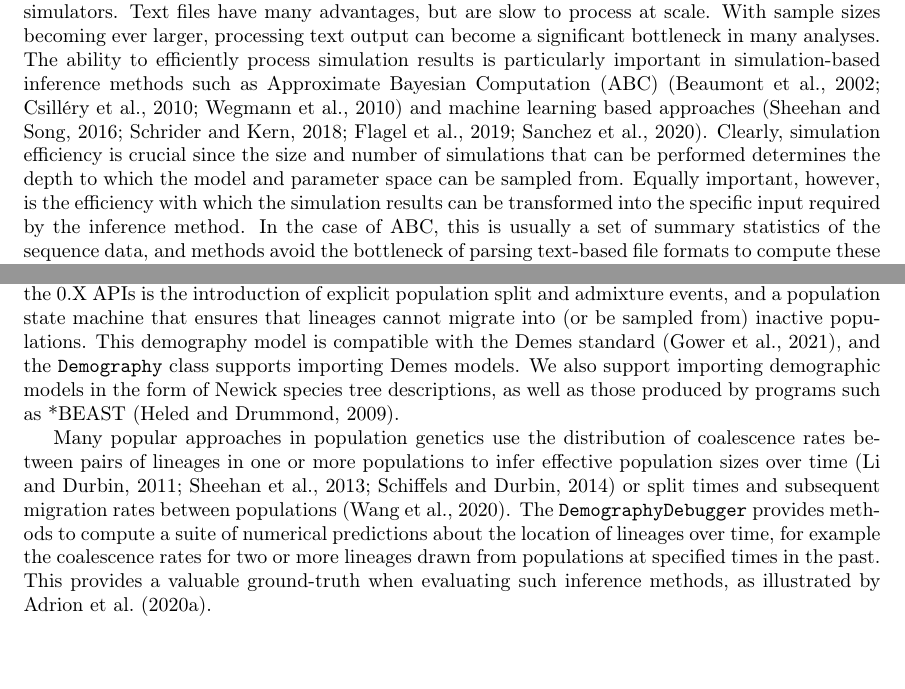
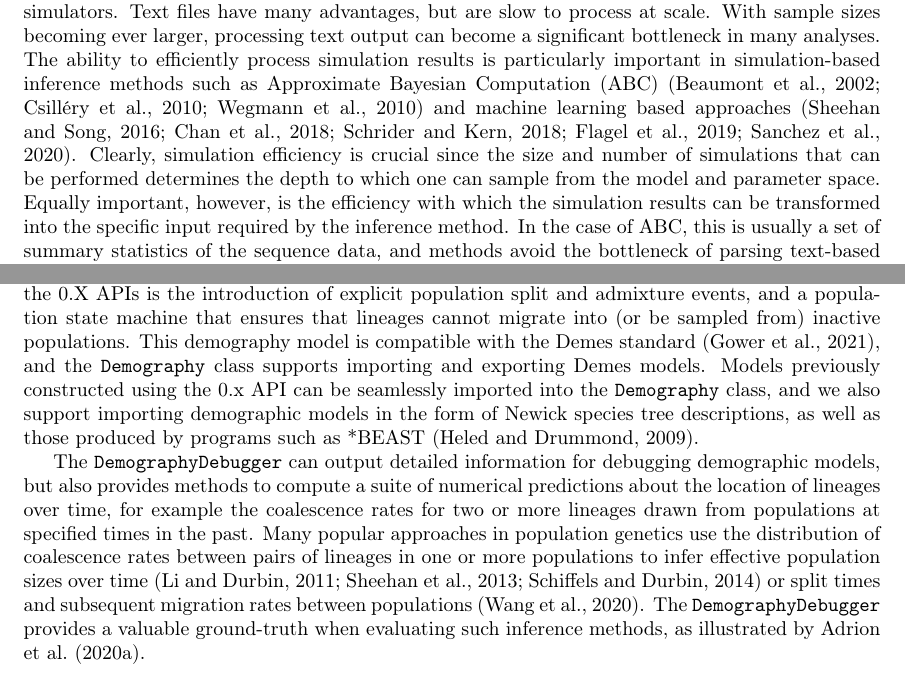
Before and after one commit to tskit-dev/msprime-1.0-paper, a LaTeX paper (paper.tex): two parts of pages 3 and 9 of 31, joined at a grey line, cut so that both start at the same text. Compiled offline with pdfLaTeX.

Commit message:
small edit pass

```diff
--- a/paper.tex
+++ b/paper.tex
@@ -265,10 +265,10 @@ particularly important in simulation-based inference methods
 such as Approximate Bayesian Computation
 (ABC)~\citep{beaumont2002approximate,csillery2010approximate,wegmann2010abctoolbox}
 and machine learning based
-approaches~\citep{sheehan2016deep,schrider2018supervised,flagel2019unreasonable,
-sanchez2020deep}. Clearly, simulation efficiency is
+approaches~\citep{sheehan2016deep,chan2018likelihood,schrider2018supervised,
+flagel2019unreasonable,sanchez2020deep}. Clearly, simulation efficiency is
 crucial since the size and number of simulations that can be performed determines
-the depth to which the model and parameter space can be sampled from.
+the depth to which one can sample from the model and parameter space.
 Equally important,
 however, is the efficiency with which the simulation results can be
 transformed into the specific input required by the inference method.
@@ -704,24 +705,30 @@ resolves this issue by creating a new \texttt{Demography} class, which
 encapsulates all information about the demographic model, and fully decouples
 the definition from other simulation details. An instance of this class is then
 provided as a parameter to the new \texttt{sim\_ancestry} function,
-substantially reducing the potential for error. Another improvement over the
+substantially reducing the potential for error.
+Another improvement over the
 0.X APIs is the introduction of explicit population split and admixture events,
 and a population state machine that ensures that lineages cannot migrate into
 (or be sampled from) inactive populations. This demography model is compatible
 with the Demes standard~\citep{gower2021demes}, and the \texttt{Demography}
-class supports importing Demes models. We also support importing demographic
+class supports importing and exporting Demes models.
+Models previously constructed using the 0.x API can be seamlessly imported into
+the \texttt{Demography} class, and we also support importing demographic
 models in the form of Newick species tree descriptions, as well as those
 produced by programs such as *BEAST~\citep{heled2009bayesian}.
 
+The \texttt{DemographyDebugger} can output detailed information for debugging
+demographic models, but also provides
+methods to compute a suite of numerical predictions about the location of
+lineages over time, for example the coalescence rates for two or more lineages
+drawn from populations at specified times in the past.
 Many popular approaches in population genetics use the distribution of
 coalescence rates between pairs of lineages in one or more populations to infer
 effective population sizes over
 time~\citep{li2011inference,sheehan2013estimating,schiffels2014inferring} or
 split times and subsequent migration rates between
-populations~\citep{wang2020tracking}. The \texttt{DemographyDebugger} provides
-methods to compute a suite of numerical predictions about the location of
-lineages over time, for example the coalescence rates for two or more lineages
-drawn from populations at specified times in the past. This provides a valuable
+populations~\citep{wang2020tracking}.
+The \texttt{DemographyDebugger} provides a valuable
 ground-truth when evaluating such inference methods, as illustrated by
 \cite{adrion2020community}.
 
```
Also changed, not shown: paper.tex (29 more changed lines).
